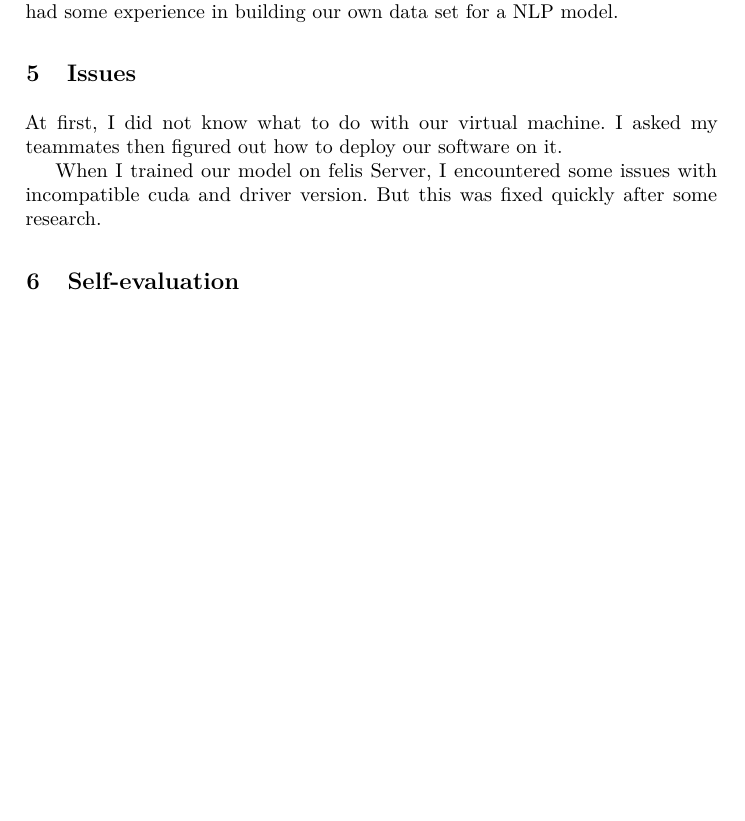
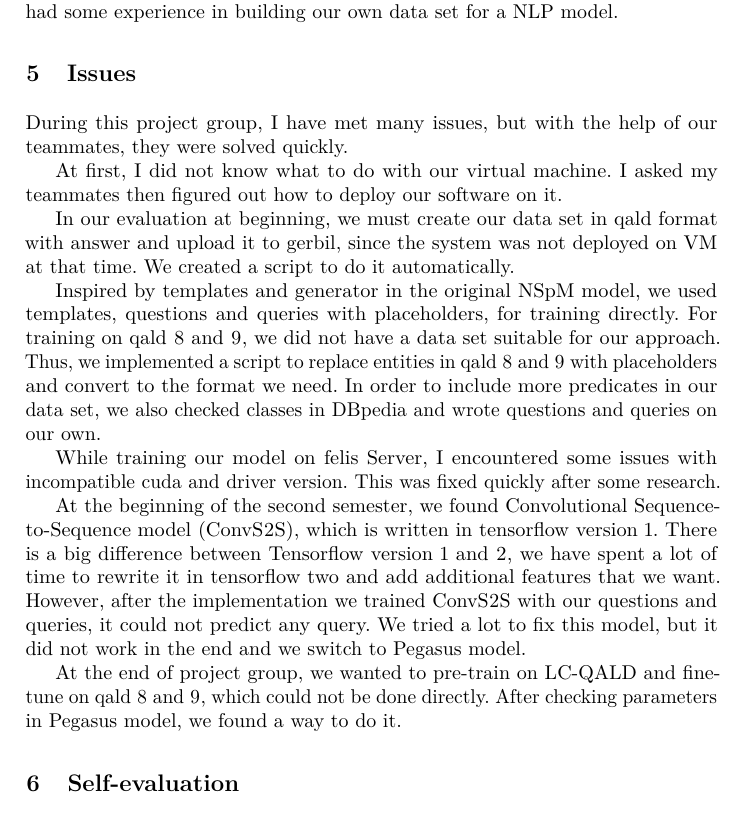
Before and after one commit to makevin23/KBQA-report, a LaTeX paper (paper.tex, which reads contents/issues.tex): part of page 3 of 3, cut so that both start at the same text, the shorter picture padded with empty space. Compiled offline with pdfLaTeX.

Commit message:
update issues

```diff
--- a/contents/issues.tex
+++ b/contents/issues.tex
@@ -1,21 +1,55 @@
 % A summary of issues (~0.5 page)
 
 \section{Issues}
+
+During this project group,
+I have met many issues,
+but with the help of our teammates,
+they were solved quickly.
 
 % VM
 At first, I did not know what to do with our virtual machine.
 I asked my teammates then figured out how to deploy our software on it.
 
+% gerbil
+In our evaluation at beginning,
+we must create our data set in qald format with answer
+and upload it to gerbil,
+since the system was not deployed on VM at that time.
+We created a script to do it automatically.
+
+% dataset
+Inspired by templates and generator in the original NSpM model,
+we used templates, questions and queries with placeholders, for training directly.
+For training on qald 8 and 9,
+we did not have a data set suitable for our approach.
+Thus, we implemented a script to replace entities in qald 8 and 9 with placeholders
+and convert to the format we need.
+In order to include more predicates in our data set,
+we also checked classes in DBpedia
+and wrote questions and queries on our own.
+
 % GPU cuda
-When I trained our model on felis Server,
+While training our model on felis Server,
 I encountered some issues with incompatible cuda and driver version.
-But this was fixed quickly after some research.
+This was fixed quickly after some research.
 
 % ConvS2S
-
-
-% dataset
+At the beginning of the second semester,
+we found Convolutional Sequence-to-Sequence model (ConvS2S),
+which is written in tensorflow version 1.
+There is a big difference between Tensorflow version 1 and 2,
+we have spent a lot of time to rewrite it in tensorflow two
+and add additional features that we want.
+However, after the implementation we trained ConvS2S with our questions and queries,
+it could not predict any query.
+We tried a lot to fix this model,
+but it did not work in the end
+and we switch to Pegasus model.
 
 % pretrain
-
-% gerbil
+At the end of project group,
+we wanted to pre-train on LC-QALD and fine-tune on qald 8 and 9,
+which could not be done directly.
+After checking parameters in Pegasus model,
+we found a way to do it.
```
